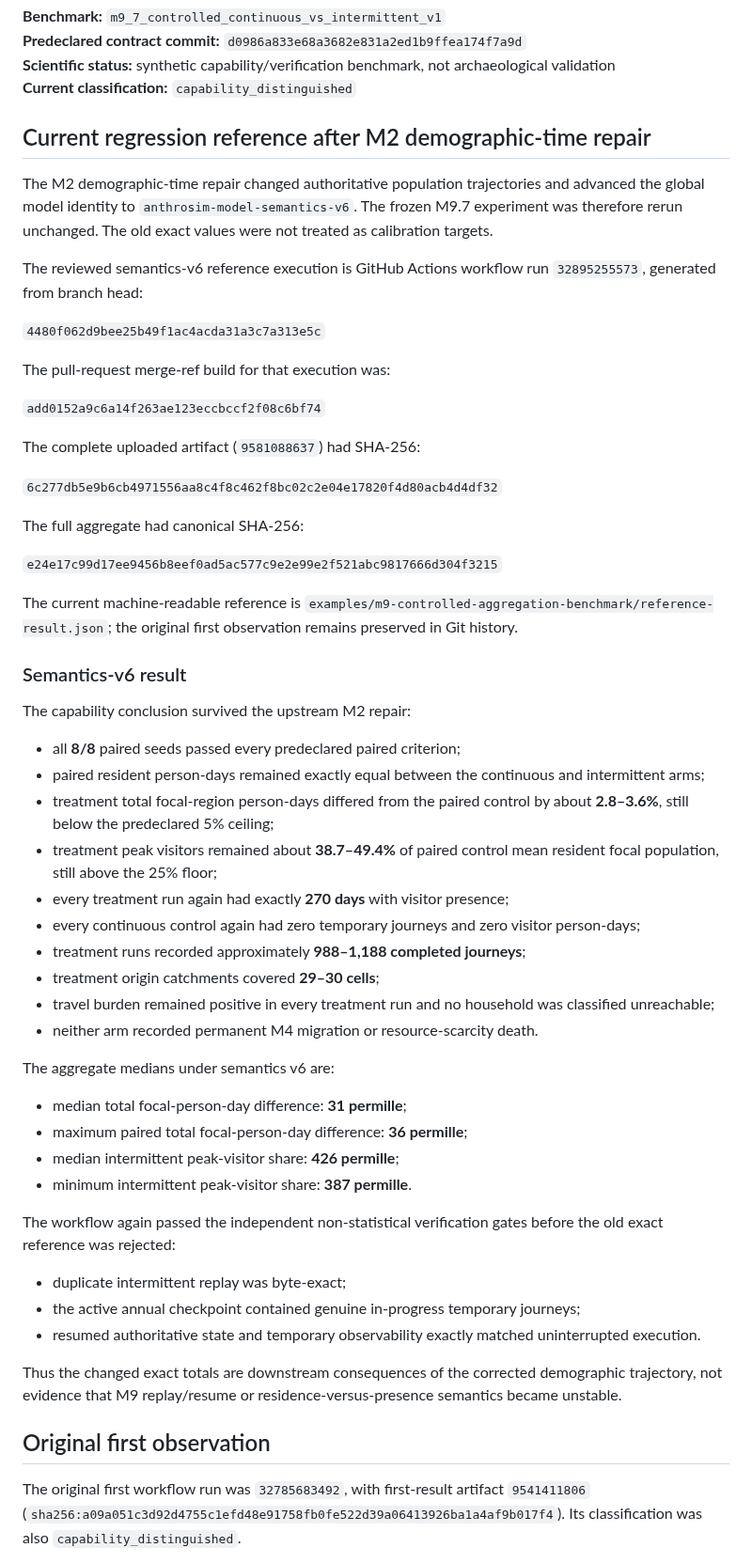
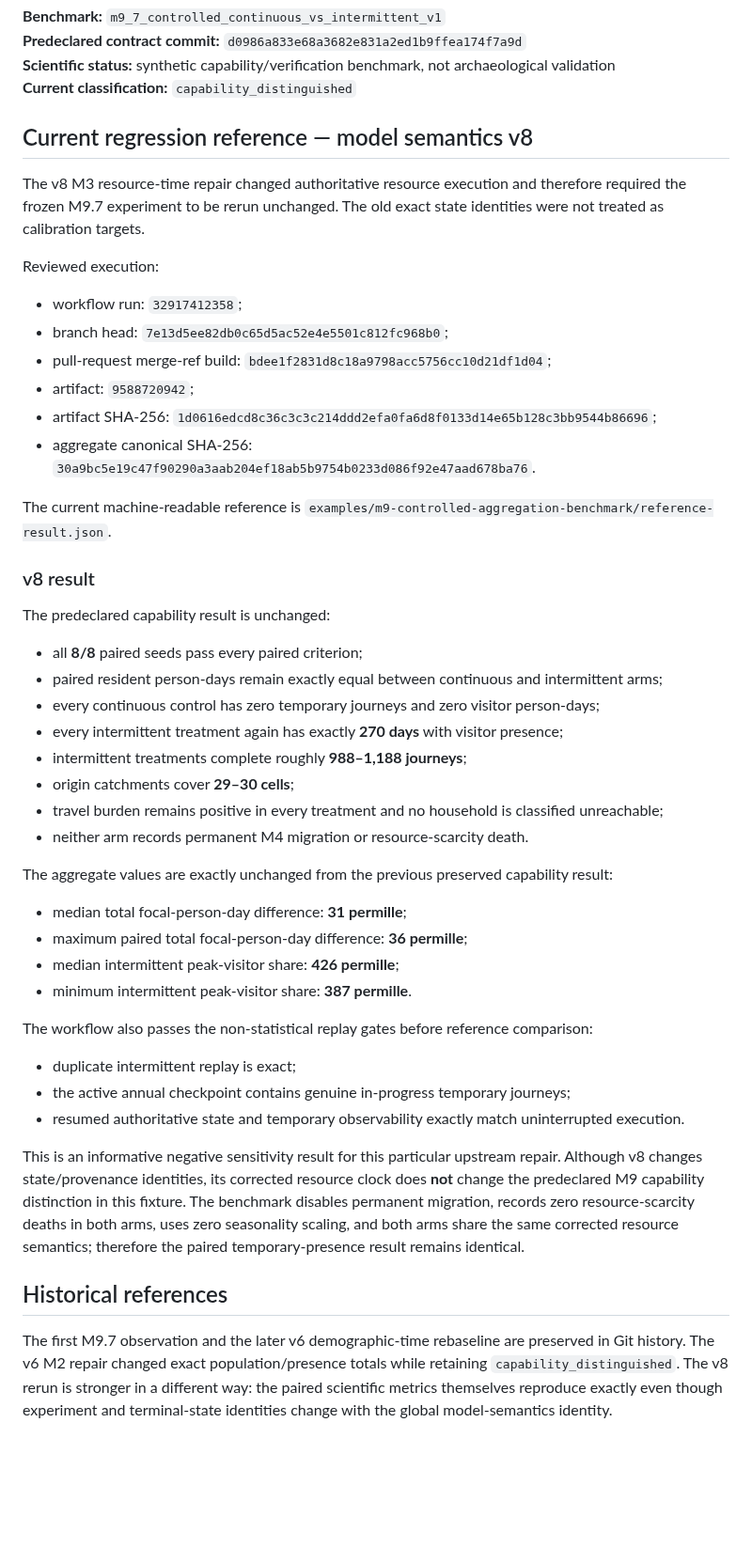
Before and after one commit to Datengu/anthrosim, a Markdown page: docs/research/m9-controlled-aggregation-benchmark-result.md, the part around one of its changes. Shown at 94% size. GitHub-like rendering; blank space fills up the shorter version.

Commit message:
docs: record M9.7 v8 resource-time reference

```diff
--- a/docs/research/m9-controlled-aggregation-benchmark-result.md
+++ b/docs/research/m9-controlled-aggregation-benchmark-result.md
@@ -5,59 +5,50 @@
 **Scientific status:** synthetic capability/verification benchmark, not archaeological validation
 **Current classification:** `capability_distinguished`
 
-## Current regression reference after M2 demographic-time repair
+## Current regression reference — model semantics v8
 
-The M2 demographic-time repair changed authoritative population trajectories and advanced the global model identity to `anthrosim-model-semantics-v6`. The frozen M9.7 experiment was therefore rerun unchanged. The old exact values were not treated as calibration targets.
+The v8 M3 resource-time repair changed authoritative resource execution and therefore required the frozen M9.7 experiment to be rerun unchanged. The old exact state identities were not treated as calibration targets.
 
-The reviewed semantics-v6 reference execution is GitHub Actions workflow run `32895255573`, generated from branch head:
+Reviewed execution:
 
-`4480f062d9bee25b49f1ac4acda31a3c7a313e5c`
+- workflow run: `32917412358`;
+- branch head: `7e13d5ee82db0c65d5ac52e4e5501c812fc968b0`;
+- pull-request merge-ref build: `bdee1f2831d8c18a9798acc5756cc10d21df1d04`;
+- artifact: `9588720942`;
+- artifact SHA-256: `1d0616edcd8c36c3c3c214ddd2efa0fa6d8f0133d14e65b128c3bb9544b86696`;
+- aggregate canonical SHA-256: `30a9bc5e19c47f90290a3aab204ef18ab5b9754b0233d086f92e47aad678ba76`.
 
-The pull-request merge-ref build for that execution was:
+The current machine-readable reference is `examples/m9-controlled-aggregation-benchmark/reference-result.json`.
 
-`add0152a9c6a14f263ae123eccbccf2f08c6bf74`
+### v8 result
 
-The complete uploaded artifact (`9581088637`) had SHA-256:
+The predeclared capability result is unchanged:
 
-`6c277db5e9b6cb4971556aa8c4f8c462f8bc02c2e04e17820f4d80acb4d4df32`
+- all **8/8** paired seeds pass every paired criterion;
+- paired resident person-days remain exactly equal between continuous and intermittent arms;
+- every continuous control has zero temporary journeys and zero visitor person-days;
+- every intermittent treatment again has exactly **270 days** with visitor presence;
+- intermittent treatments complete roughly **988–1,188 journeys**;
+- origin catchments cover **29–30 cells**;
+- travel burden remains positive in every treatment and no household is classified unreachable;
+- neither arm records permanent M4 migration or resource-scarcity death.
 
-The full aggregate had canonical SHA-256:
-
-`e24e17c99d17ee9456b8eef0ad5ac577c9e2e99e2f521abc9817666d304f3215`
-
-The current machine-readable reference is `examples/m9-controlled-aggregation-benchmark/reference-result.json`; the original first observation remains preserved in Git history.
-
-### Semantics-v6 result
-
-The capability conclusion survived the upstream M2 repair:
-
-- all **8/8** paired seeds passed every predeclared paired criterion;
-- paired resident person-days remained exactly equal between the continuous and intermittent arms;
-- treatment total focal-region person-days differed from the paired control by about **2.8–3.6%**, still below the predeclared 5% ceiling;
-- treatment peak visitors remained about **38.7–49.4%** of paired control mean resident focal population, still above the 25% floor;
-- every treatment run again had exactly **270 days** with visitor presence;
-- every continuous control again had zero temporary journeys and zero visitor person-days;
-- treatment runs recorded approximately **988–1,188 completed journeys**;
-- treatment origin catchments covered **29–30 cells**;
-- travel burden remained positive in every treatment run and no household was classified unreachable;
-- neither arm recorded permanent M4 migration or resource-scarcity death.
-
-The aggregate medians under semantics v6 are:
+The aggregate values are exactly unchanged from the previous preserved capability result:
 
 - median total focal-person-day difference: **31 permille**;
 - maximum paired total focal-person-day difference: **36 permille**;
 - median intermittent peak-visitor share: **426 permille**;
 - minimum intermittent peak-visitor share: **387 permille**.
 
-The workflow again passed the independent non-statistical verification gates before the old exact reference was rejected:
+The workflow also passes the non-statistical replay gates before reference comparison:
 
-- duplicate intermittent replay was byte-exact;
-- the active annual checkpoint contained genuine in-progress temporary journeys;
-- resumed authoritative state and temporary observability exactly matched uninterrupted execution.
+- duplicate intermittent replay is exact;
+- the active annual checkpoint contains genuine in-progress temporary journeys;
+- resumed authoritative state and temporary observability exactly match uninterrupted execution.
 
-Thus the changed exact totals are downstream consequences of the corrected demographic trajectory, not evidence that M9 replay/resume or residence-versus-presence semantics became unstable.
+This is an informative negative sensitivity result for this particular upstream repair. Although v8 changes state/provenance identities, its corrected resource clock does **not** change the predeclared M9 capability distinction in this fixture. The benchmark disables permanent migration, records zero resource-scarcity deaths in both arms, uses zero seasonality scaling, and both arms share the same corrected resource semantics; therefore the paired temporary-presence result remains identical.
 
-## Original first observation
+## Historical references
 
-The original first workflow run was `32785683492`, with first-result artifact `9541411806` (`sha256:a09a051c3d92d4755c1efd48e91758fb0fe522d39a06413926ba1a4af9b017f4`). Its classification was also `capability_distinguished`.
+The first M9.7 observation and the later v6 demographic-time rebaseline are preserved in Git history. The v6 M2 repair changed exact population/presence totals while retaining `capability_distinguished`. The v8 rerun is stronger in a different way: the paired scientific metrics themselves reproduce exactly even though experiment and terminal-state identities change with the global model-semantics identity.
 
```
Also changed, not shown: other parts of docs/research/m9-controlled-aggregation-benchmark-result.md (+6 -21 lines).
